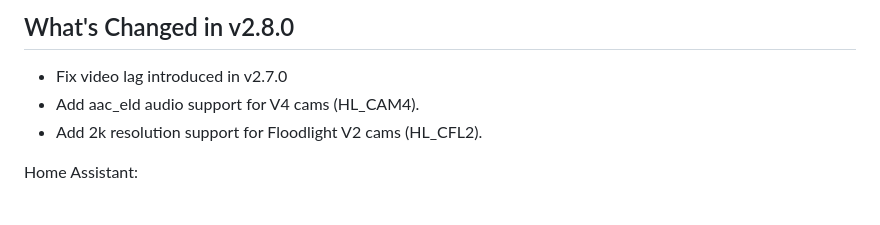
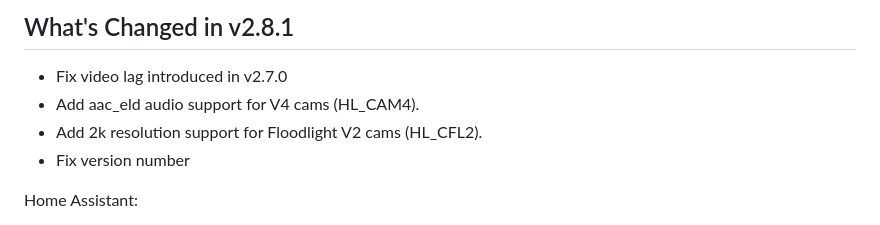
Before and after one commit to mrlt8/docker-wyze-bridge, a Markdown page: home_assistant/CHANGELOG.md, the part around the change. Drawn GitHub-style.

Commit message:
changelog

```diff
--- a/home_assistant/CHANGELOG.md
+++ b/home_assistant/CHANGELOG.md
@@ -1,8 +1,9 @@
-## What's Changed in v2.8.0
+## What's Changed in v2.8.1
 
 * Fix video lag introduced in v2.7.0
 * Add aac_eld audio support for V4 cams (HL_CAM4).
 * Add 2k resolution support for Floodlight V2 cams (HL_CFL2).
+* Fix version number
 
 Home Assistant:
 
```
Also changed, not shown: 1 other file.
